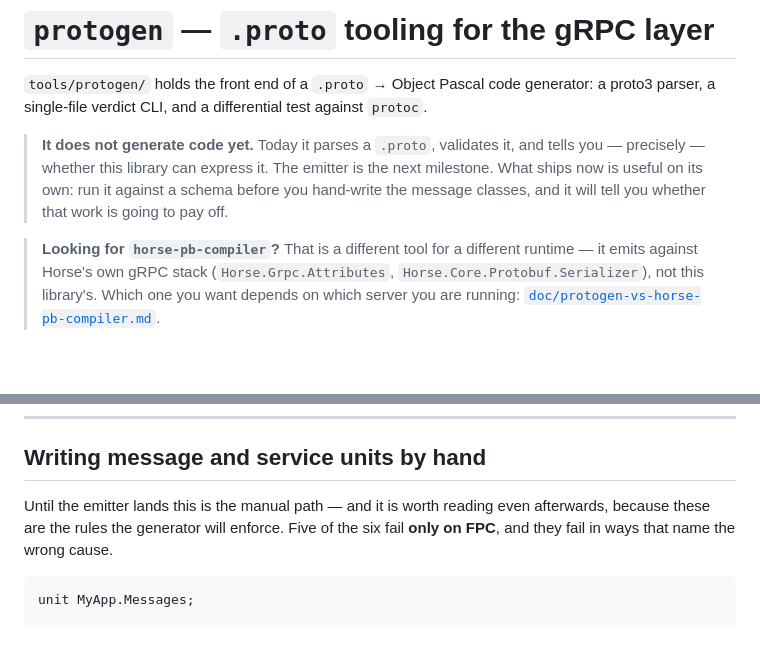
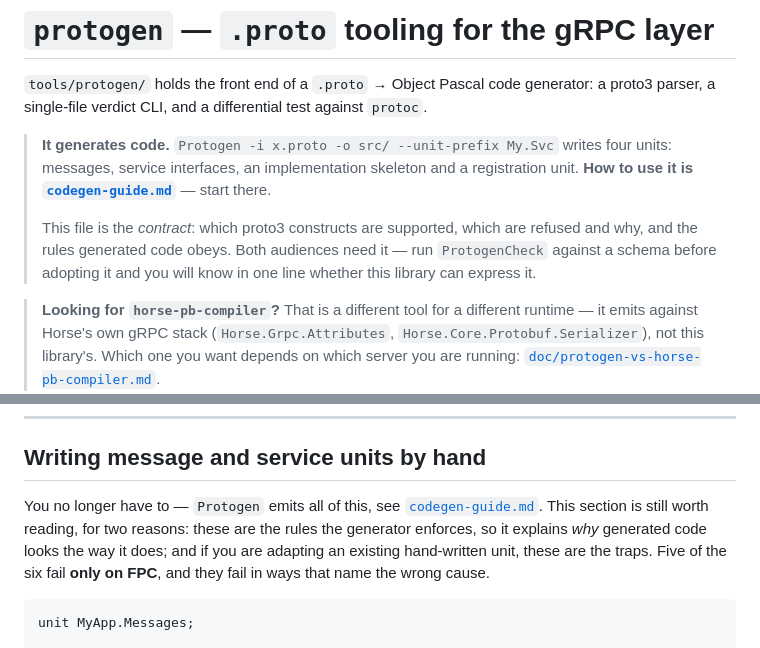
Before and after one commit to freitasjca/Delphi-nghttp2, a Markdown page: doc/protogen.md, 2 parts joined by grey strips. Rendered like a GitHub page; blank space fills up the shorter version.

````diff
--- a/doc/protogen.md
+++ b/doc/protogen.md
@@ -4,11 +4,15 @@
 generator: a proto3 parser, a single-file verdict CLI, and a differential test
 against `protoc`.
 
-> **It does not generate code yet.** Today it parses a `.proto`, validates it,
-> and tells you — precisely — whether this library can express it. The emitter
-> is the next milestone. What ships now is useful on its own: run it against a
-> schema before you hand-write the message classes, and it will tell you
-> whether that work is going to pay off.
+> **It generates code.** `Protogen -i x.proto -o src/ --unit-prefix My.Svc`
+> writes four units: messages, service interfaces, an implementation skeleton
+> and a registration unit. **How to use it is
+> [`codegen-guide.md`](codegen-guide.md)** — start there.
+>
+> This file is the *contract*: which proto3 constructs are supported, which are
+> refused and why, and the rules generated code obeys. Both audiences need it —
+> run `ProtogenCheck` against a schema before adopting it and you will know in
+> one line whether this library can express it.
 
 > **Looking for `horse-pb-compiler`?** That is a different tool for a different
 > runtime — it emits against Horse's own gRPC stack (`Horse.Grpc.Attributes`,
@@ -165,9 +169,12 @@ first enum value that is not 0.
 
 ## Writing message and service units by hand
 
-Until the emitter lands this is the manual path — and it is worth reading even
-afterwards, because these are the rules the generator will enforce. Five of the
-six fail **only on FPC**, and they fail in ways that name the wrong cause.
+You no longer have to — `Protogen` emits all of this, see
+[`codegen-guide.md`](codegen-guide.md). This section is still worth reading,
+for two reasons: these are the rules the generator enforces, so it explains
+*why* generated code looks the way it does; and if you are adapting an existing
+hand-written unit, these are the traps. Five of the six fail **only on FPC**,
+and they fail in ways that name the wrong cause.
 
 ```pascal
 unit MyApp.Messages;
````
Also changed, not shown: doc/codegen-guide.md (added, +282 -0 lines).
